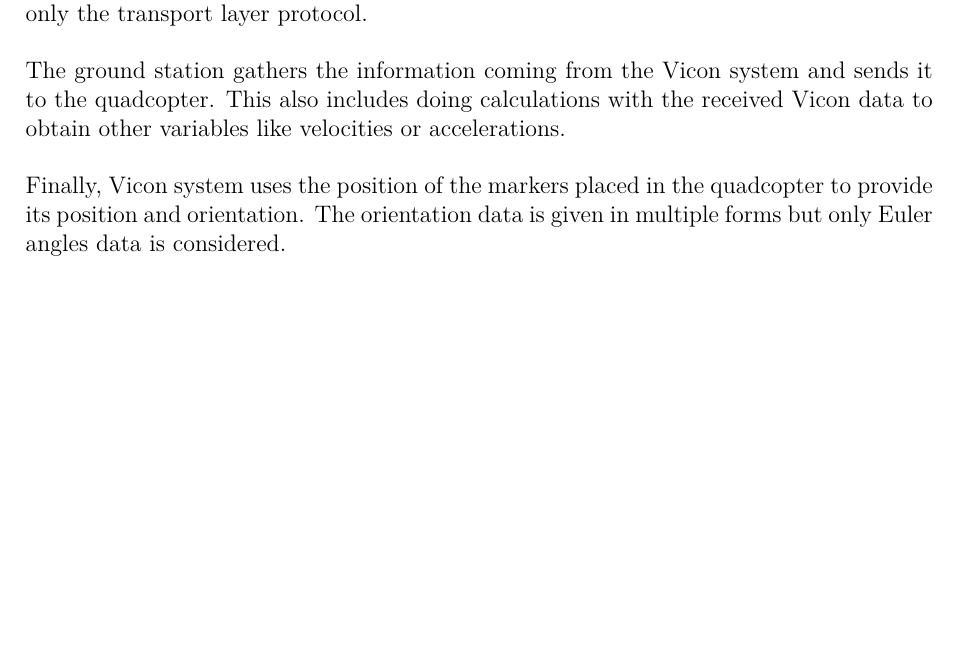
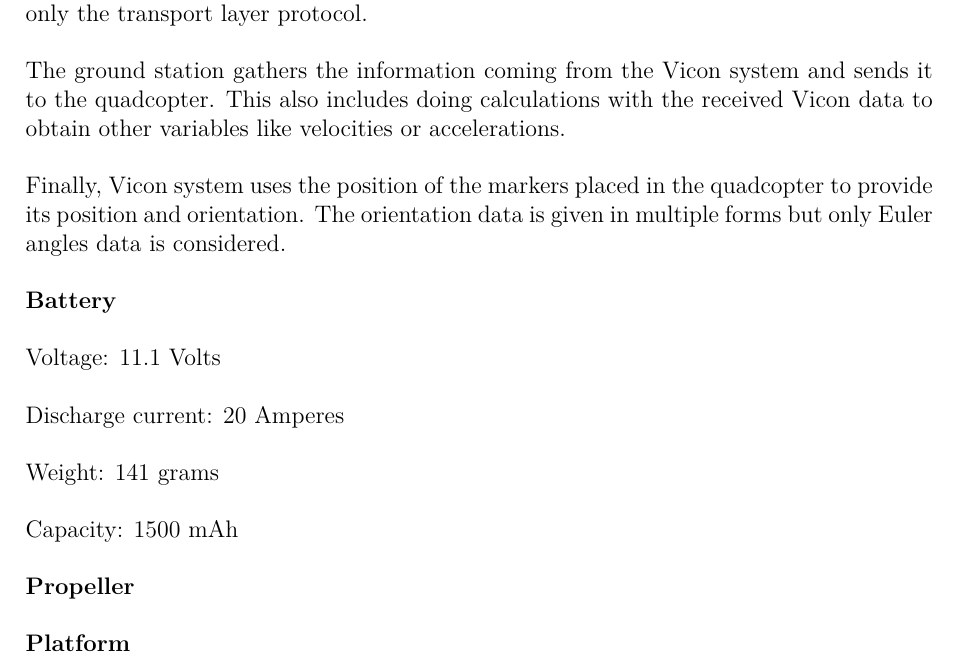
Before and after one commit to NielsSkov/p7-quadcopter-report, a LaTeX thesis (Worksheets/main.tex, which reads Worksheets/chapters/chapter02/prototypeDescription.tex): part of page 20 of 29, cut so that both start at the same text, the shorter picture padded with empty space. Compiled offline with pdfLaTeX.

Commit message:
battery stuff

```diff
--- a/Worksheets/chapters/chapter02/prototypeDescription.tex
+++ b/Worksheets/chapters/chapter02/prototypeDescription.tex
@@ -21,3 +21,19 @@ The communication between the ground station and the quadcopter is done through
 The ground station gathers the information coming from the Vicon system and sends it to the quadcopter. This also includes doing calculations with the received Vicon data to obtain other variables like velocities or accelerations.
 
 Finally, Vicon system uses the position of the markers placed in the quadcopter to provide its position and orientation. The orientation data is given in multiple forms but only Euler angles data is considered.
+
+\textbf{Battery}
+
+Voltage: 11.1 Volts
+
+Discharge current: 20 Amperes
+
+Weight: 141 grams
+
+Capacity: 1500 mAh
+
+\textbf{Propeller}
+
+
+
+\textbf{Platform}
```
